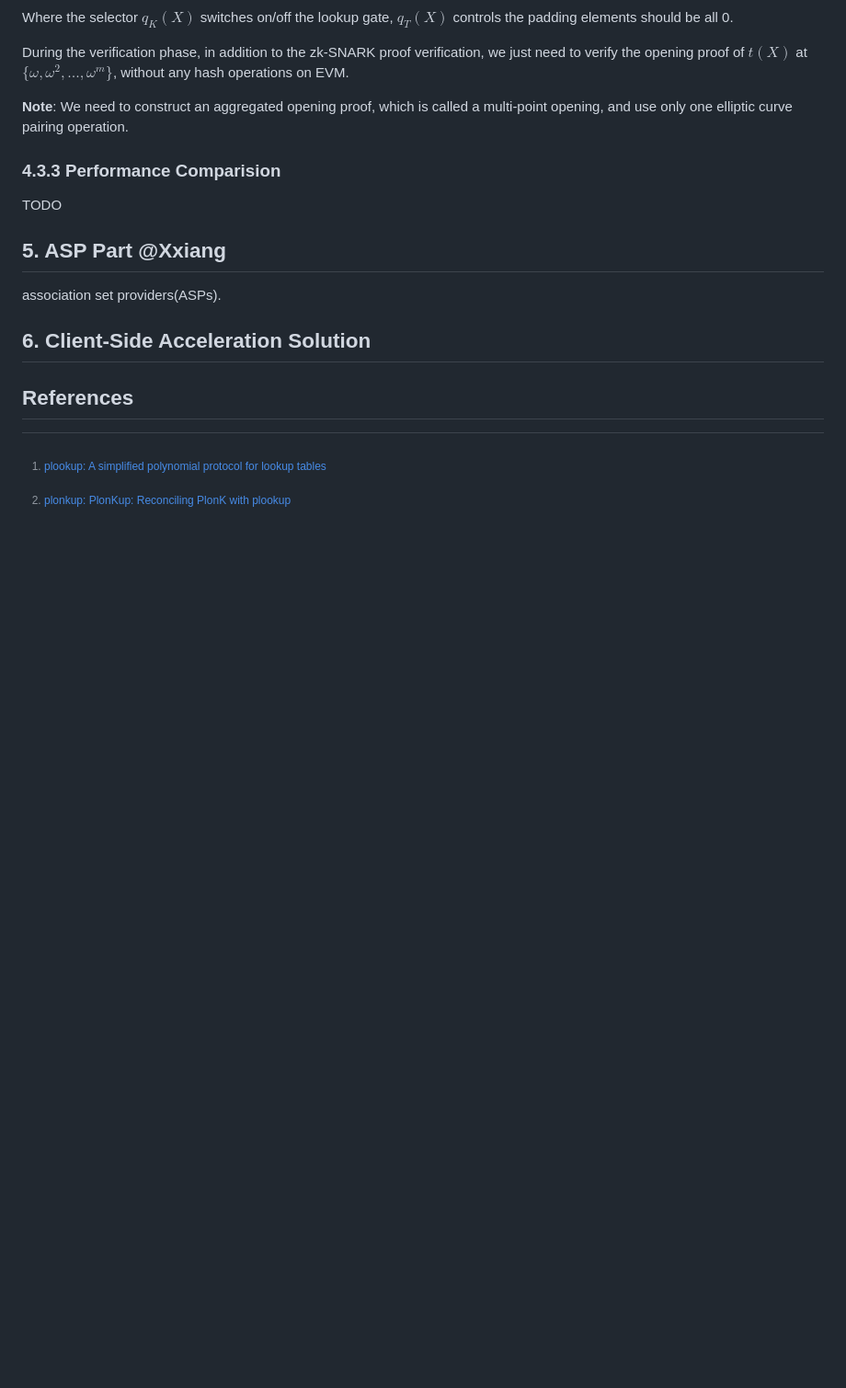
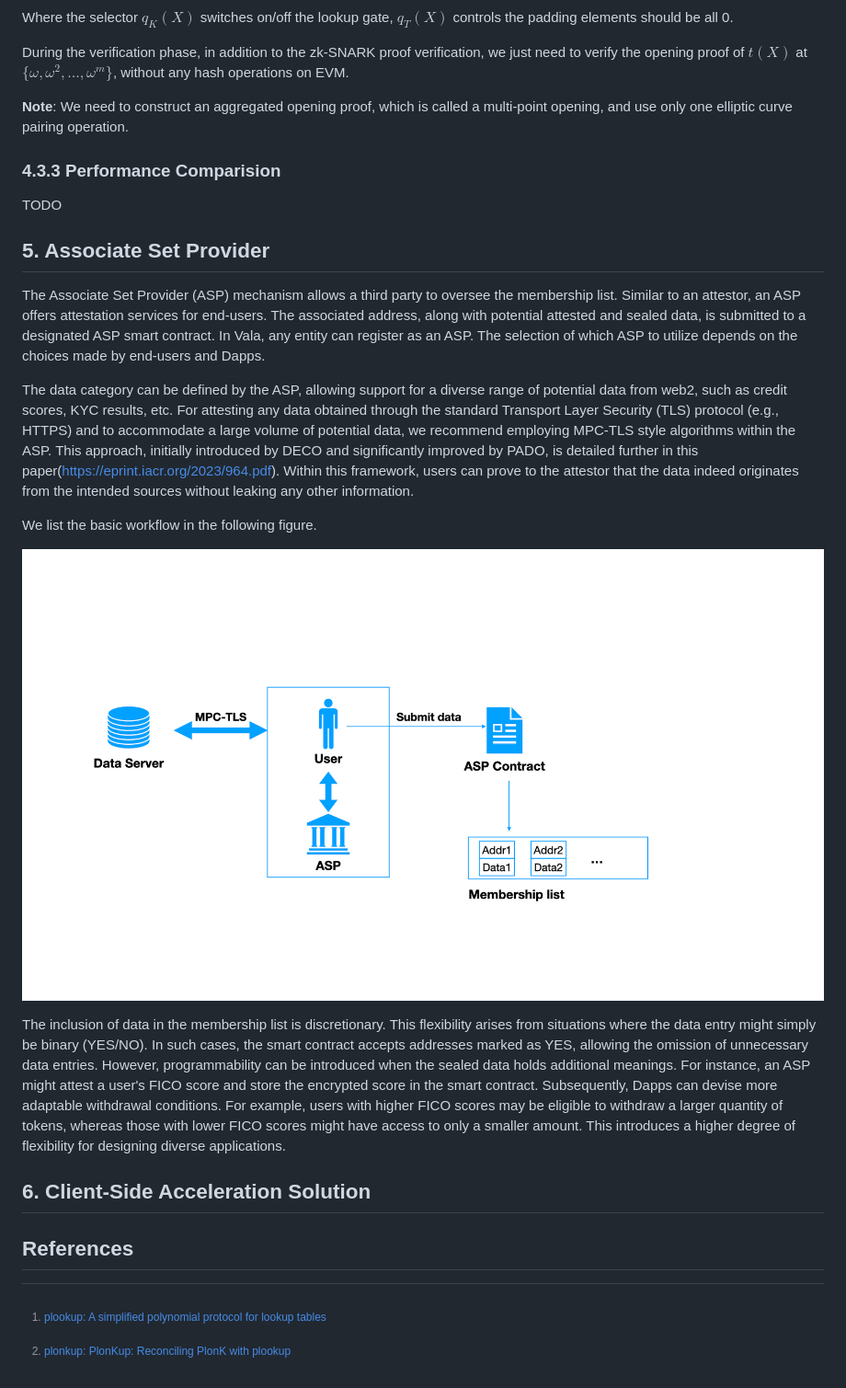
Before and after one commit to ZKTNetwork/papers, a Markdown page: Advancing Blockchain Transaction Privacy and Compliance: Insights into Innovative Engineering Practices/paper.md, the part around the change. Shown at 92% size. GitHub-like rendering; pictures changed too: Advancing Blockchain Transaction Privacy and Compliance: Insights into Innovative Engineering Practices/asp-workflow.jpeg (added); blank space fills up the shorter version.

Commit message:
add ASP

```diff
--- a/Advancing Blockchain Transaction Privacy and Compliance: Insights into Innovative Engineering Practices/paper.md
+++ b/Advancing Blockchain Transaction Privacy and Compliance: Insights into Innovative Engineering Practices/paper.md
@@ -143,9 +143,19 @@ We need to construct an aggregated opening proof, which is called a multi-point
 
 TODO
 
-## 5. ASP Part @Xxiang
+## 5. Associate Set Provider
 
-association set providers(ASPs).
+The Associate Set Provider (ASP) mechanism allows a third party to oversee the membership list. Similar to an attestor, an ASP offers attestation services for end-users. The associated address, along with potential attested and sealed data, is submitted to a designated ASP smart contract. In Vala, any entity can register as an ASP. The selection of which ASP to utilize depends on the choices made by end-users and Dapps.
+
+The data category can be defined by the ASP, allowing support for a diverse range of potential data from web2, such as credit scores, KYC results, etc. For attesting any data obtained through the standard Transport Layer Security (TLS) protocol (e.g., HTTPS) and to accommodate a large volume of potential data, we recommend employing MPC-TLS style algorithms within the ASP. This approach, initially introduced by DECO and significantly improved by PADO, is detailed further in this paper(https://eprint.iacr.org/2023/964.pdf). Within this framework, users can prove to the attestor that the data indeed originates from the intended sources without leaking any other information.
+
+We list the basic workflow in the following figure.
+
+![asp](./asp-workflow.jpeg)
+
+The inclusion of data in the membership list is discretionary. This flexibility arises from situations where the data entry might simply be binary (YES/NO). In such cases, the smart contract accepts addresses marked as YES, allowing the omission of unnecessary data entries. However, programmability can be introduced when the sealed data holds additional meanings. For instance, an ASP might attest a user's FICO score and store the encrypted score in the smart contract. Subsequently, Dapps can devise more adaptable withdrawal conditions. For example, users with higher FICO scores may be eligible to withdraw a larger quantity of tokens, whereas those with lower FICO scores might have access to only a smaller amount. This introduces a higher degree of flexibility for designing diverse applications.
+
+
 
 ## 6. Client-Side Acceleration Solution
 
```
